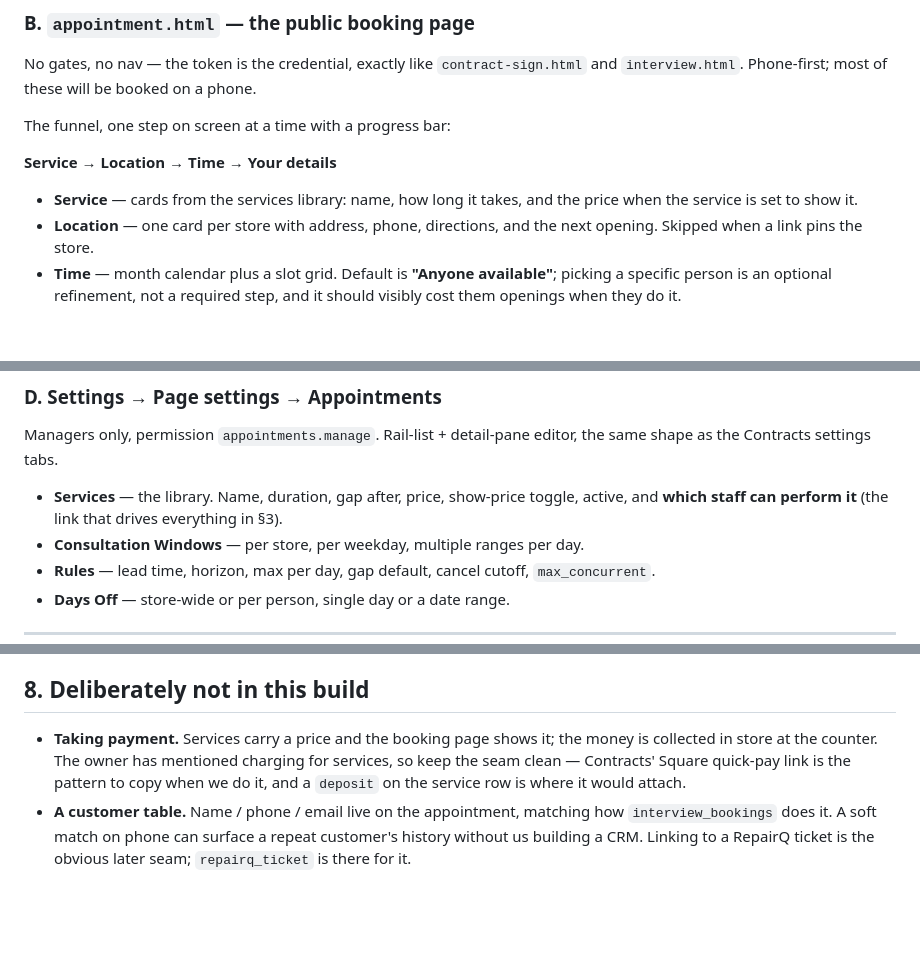
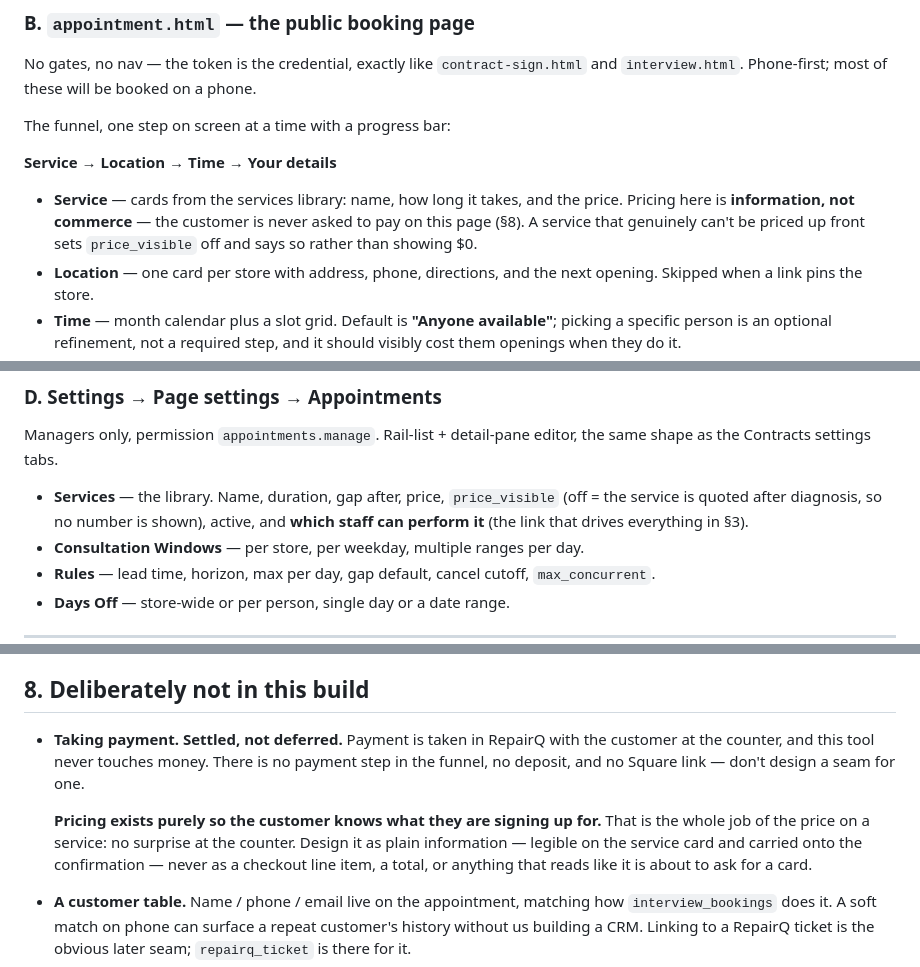
Before and after one commit to myrepairtools/myrepairtools.github.io, a Markdown page: docs/appointments-design-handoff.md, 3 parts joined by grey strips. Rendered like a GitHub page; blank space fills up the shorter version.

Commit message:
Appointments: payment is out of scope, pricing is for clarity only
Payment is taken in RepairQ at the counter with the customer, so the tool
never touches money — no payment step, no deposit, and no Square seam to
design around. A service price exists so the customer knows what they are
signing up for, and should read as information rather than a checkout line.
A service that can't be priced up front hides the number instead of
showing $0.

Co-Authored-By: Claude Opus 5 <noreply@anthropic.com>
Claude-Session: https://claude.ai/code/session_01RSJs2xnC86XAY88tPGdHLX

```diff
--- a/docs/appointments-design-handoff.md
+++ b/docs/appointments-design-handoff.md
@@ -146,7 +146,9 @@ The funnel, one step on screen at a time with a progress bar:
 **Service → Location → Time → Your details**
 
 - **Service** — cards from the services library: name, how long it takes, and
-  the price when the service is set to show it.
+  the price. Pricing here is **information, not commerce** — the customer is
+  never asked to pay on this page (§8). A service that genuinely can't be priced
+  up front sets `price_visible` off and says so rather than showing $0.
 - **Location** — one card per store with address, phone, directions, and the
   next opening. Skipped when a link pins the store.
 - **Time** — month calendar plus a slot grid. Default is **"Anyone available"**;
@@ -190,9 +192,9 @@ surface people actually look at every morning.
 Managers only, permission `appointments.manage`. Rail-list + detail-pane editor,
 the same shape as the Contracts settings tabs.
 
-- **Services** — the library. Name, duration, gap after, price, show-price
-  toggle, active, and **which staff can perform it** (the link that drives
-  everything in §3).
+- **Services** — the library. Name, duration, gap after, price, `price_visible`
+  (off = the service is quoted after diagnosis, so no number is shown), active,
+  and **which staff can perform it** (the link that drives everything in §3).
 - **Consultation Windows** — per store, per weekday, multiple ranges per day.
 - **Rules** — lead time, horizon, max per day, gap default, cancel cutoff,
   `max_concurrent`.
@@ -276,11 +278,16 @@ dashboard widget renders from it. Never re-derive that in the widget.
 
 ## 8. Deliberately not in this build
 
-- **Taking payment.** Services carry a price and the booking page shows it; the
-  money is collected in store at the counter. The owner has mentioned charging
-  for services, so keep the seam clean — Contracts' Square quick-pay link is the
-  pattern to copy when we do it, and a `deposit` on the service row is where it
-  would attach.
+- **Taking payment. Settled, not deferred.** Payment is taken in RepairQ with
+  the customer at the counter, and this tool never touches money. There is no
+  payment step in the funnel, no deposit, and no Square link — don't design a
+  seam for one.
+
+  **Pricing exists purely so the customer knows what they are signing up for.**
+  That is the whole job of the price on a service: no surprise at the counter.
+  Design it as plain information — legible on the service card and carried onto
+  the confirmation — never as a checkout line item, a total, or anything that
+  reads like it is about to ask for a card.
 - **A customer table.** Name / phone / email live on the appointment, matching
   how `interview_bookings` does it. A soft match on phone can surface a repeat
   customer's history without us building a CRM. Linking to a RepairQ ticket is
```
